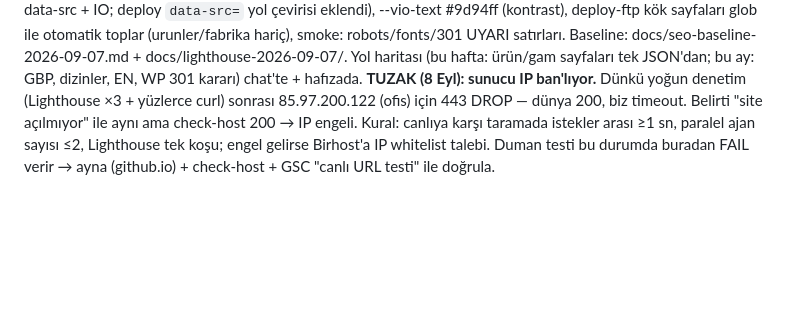
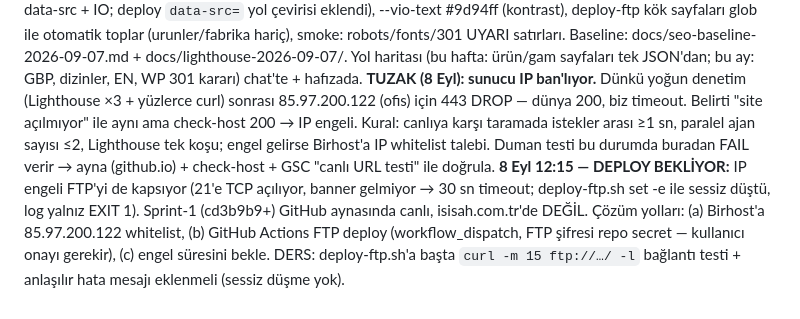
Before and after one commit to mehmetcan12sahin/isisah-showroom, a Markdown page: HANDOFF.md, the part around the change. Rendered like a GitHub page; blank space fills up the shorter version.

Commit message:
HANDOFF: 8 Eyl deploy IP engeli nedeniyle bekliyor, çözüm yolları
Co-Authored-By: Claude Fable 5 <noreply@anthropic.com>

```diff
--- a/HANDOFF.md
+++ b/HANDOFF.md
@@ -126,3 +126,4 @@ El yazısı 2 sayfa (IMG_9890/9891.HEIC, Downloads) → 17 madde uygulandı: her
 **Bekleyen kullanıcı girdileri:** giriş fotoğrafı (Kurumsal imgcol ilk görsel), Havalimanı Treni projesi yılı/müşterisi (railtime '—' satırı), Haberler metin onayı, hero başlık alternatifi seçimi, LinkedIn şirket sayfası (şu an kişisel profil linki). `design/pear-dna` branch'i main'in 8 commit gerisinde — rebase edilmeden gösterilmesin (index.html çakışacak).
 **SEO sprint-1 (8 Eyl):** title'lar anahtar kelimeli (hero H1 patron seçimi — dokunulmadı), Google Fonts → self-host (assets/fonts/inter.css; build-pages regex buna göre), robots.txt WP kuralları + kök Sitemap (deploy köke yükler), urunler JSON-LD kök URL, fabrika h1 + VideoObject, index videolar lazy (source data-src + IO; deploy `data-src=` yol çevirisi eklendi), --vio-text #9d94ff (kontrast), deploy-ftp kök sayfaları glob ile otomatik toplar (urunler/fabrika hariç), smoke: robots/fonts/301 UYARI satırları. Baseline: docs/seo-baseline-2026-09-07.md + docs/lighthouse-2026-09-07/. Yol haritası (bu hafta: ürün/gam sayfaları tek JSON'dan; bu ay: GBP, dizinler, EN, WP 301 kararı) chat'te + hafızada.
 **TUZAK (8 Eyl): sunucu IP ban'lıyor.** Dünkü yoğun denetim (Lighthouse ×3 + yüzlerce curl) sonrası 85.97.200.122 (ofis) için 443 DROP — dünya 200, biz timeout. Belirti "site açılmıyor" ile aynı ama check-host 200 → IP engeli. Kural: canlıya karşı taramada istekler arası ≥1 sn, paralel ajan sayısı ≤2, Lighthouse tek koşu; engel gelirse Birhost'a IP whitelist talebi. Duman testi bu durumda buradan FAIL verir → ayna (github.io) + check-host + GSC "canlı URL testi" ile doğrula.
+**8 Eyl 12:15 — DEPLOY BEKLİYOR:** IP engeli FTP'yi de kapsıyor (21'e TCP açılıyor, banner gelmiyor → 30 sn timeout; deploy-ftp.sh set -e ile sessiz düştü, log yalnız EXIT 1). Sprint-1 (cd3b9b9+) GitHub aynasında canlı, isisah.com.tr'de DEĞİL. Çözüm yolları: (a) Birhost'a 85.97.200.122 whitelist, (b) GitHub Actions FTP deploy (workflow_dispatch, FTP şifresi repo secret — kullanıcı onayı gerekir), (c) engel süresini bekle. DERS: deploy-ftp.sh'a başta `curl -m 15 ftp://…/ -l` bağlantı testi + anlaşılır hata mesajı eklenmeli (sessiz düşme yok).
```
